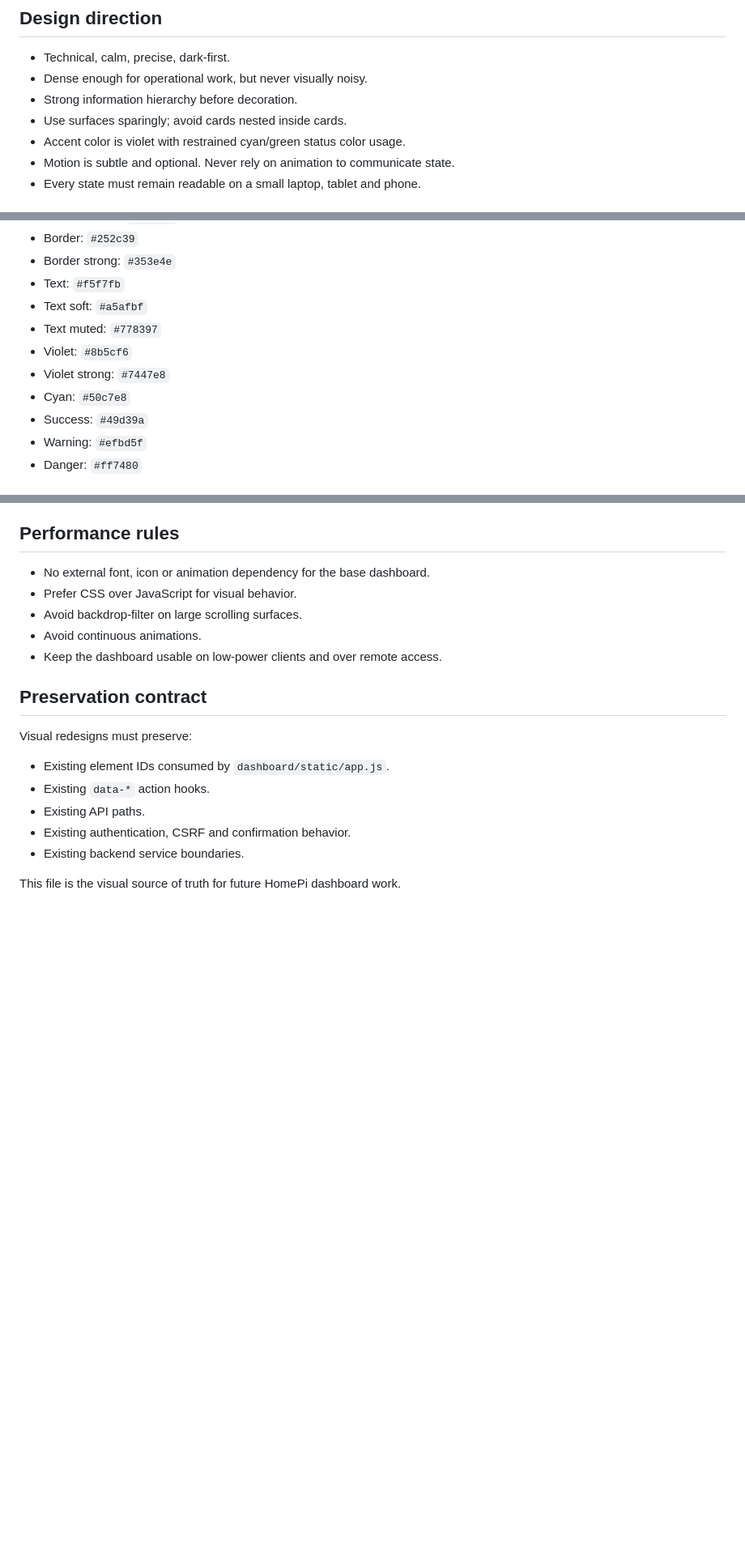
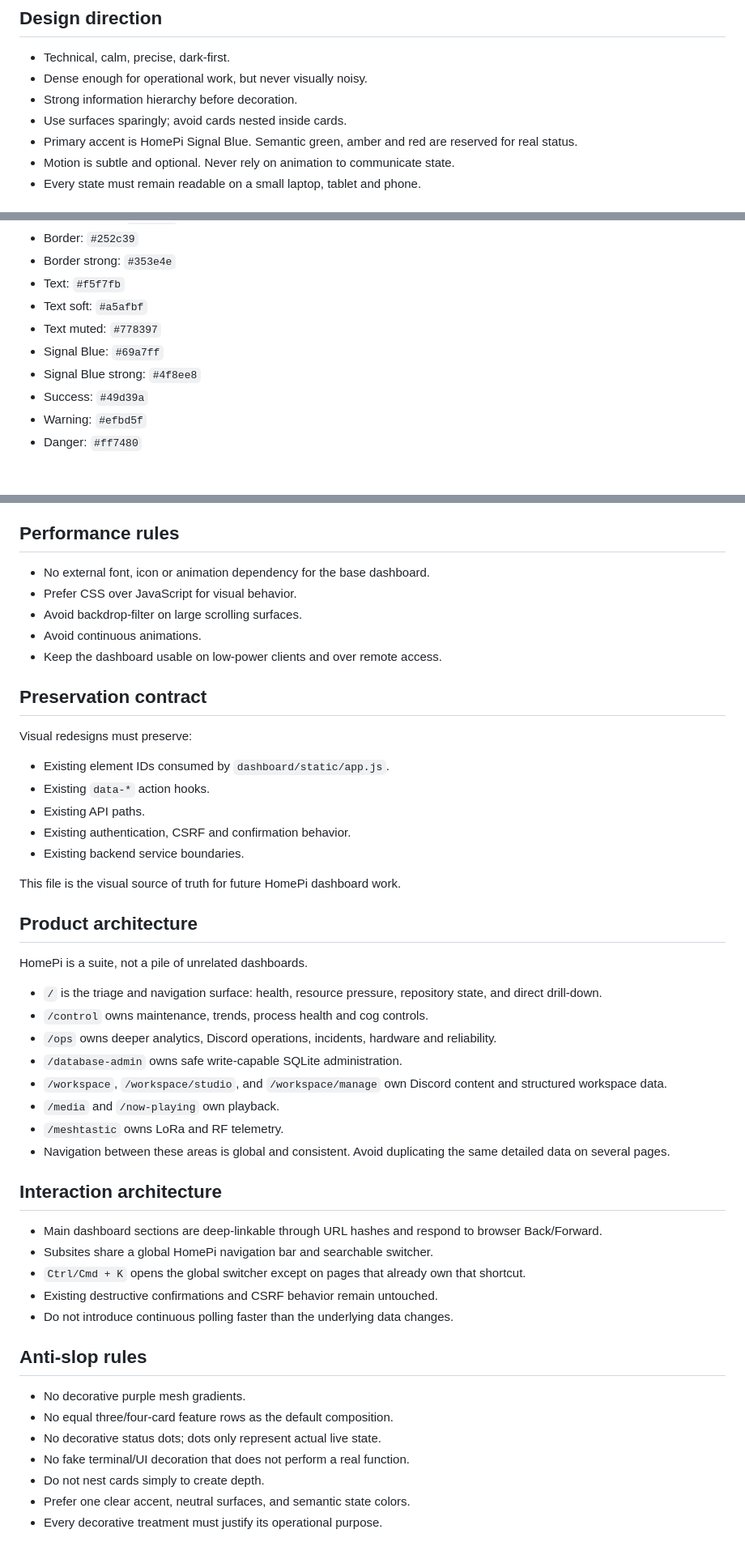
Before and after one commit to InvalidKaro/Raspberry-Bot, a Markdown page: dashboard/DESIGN.md, 3 parts joined by grey strips. Shown at 81% size. GitHub-like rendering; blank space fills up the shorter version.

Commit message:
docs(dashboard): align design system with audit-first observability UX

```diff
--- a/dashboard/DESIGN.md
+++ b/dashboard/DESIGN.md
@@ -8,7 +8,7 @@ HomePi is an operational control surface for a Raspberry Pi, Raspberry-Bot, Pi-h
 - Dense enough for operational work, but never visually noisy.
 - Strong information hierarchy before decoration.
 - Use surfaces sparingly; avoid cards nested inside cards.
-- Accent color is violet with restrained cyan/green status color usage.
+- Primary accent is HomePi Signal Blue. Semantic green, amber and red are reserved for real status.
 - Motion is subtle and optional. Never rely on animation to communicate state.
 - Every state must remain readable on a small laptop, tablet and phone.
 
@@ -23,9 +23,8 @@ HomePi is an operational control surface for a Raspberry Pi, Raspberry-Bot, Pi-h
 - Text: `#f5f7fb`
 - Text soft: `#a5afbf`
 - Text muted: `#778397`
-- Violet: `#8b5cf6`
-- Violet strong: `#7447e8`
-- Cyan: `#50c7e8`
+- Signal Blue: `#69a7ff`
+- Signal Blue strong: `#4f8ee8`
 - Success: `#49d39a`
 - Warning: `#efbd5f`
 - Danger: `#ff7480`
@@ -106,3 +109,32 @@ Visual redesigns must preserve:
 - Existing backend service boundaries.
 
 This file is the visual source of truth for future HomePi dashboard work.
+
+
+## Product architecture
+HomePi is a suite, not a pile of unrelated dashboards.
+
+- `/` is the triage and navigation surface: health, resource pressure, repository state, and direct drill-down.
+- `/control` owns maintenance, trends, process health and cog controls.
+- `/ops` owns deeper analytics, Discord operations, incidents, hardware and reliability.
+- `/database-admin` owns safe write-capable SQLite administration.
+- `/workspace`, `/workspace/studio`, and `/workspace/manage` own Discord content and structured workspace data.
+- `/media` and `/now-playing` own playback.
+- `/meshtastic` owns LoRa and RF telemetry.
+- Navigation between these areas is global and consistent. Avoid duplicating the same detailed data on several pages.
+
+## Interaction architecture
+- Main dashboard sections are deep-linkable through URL hashes and respond to browser Back/Forward.
+- Subsites share a global HomePi navigation bar and searchable switcher.
+- `Ctrl/Cmd + K` opens the global switcher except on pages that already own that shortcut.
+- Existing destructive confirmations and CSRF behavior remain untouched.
+- Do not introduce continuous polling faster than the underlying data changes.
+
+## Anti-slop rules
+- No decorative purple mesh gradients.
+- No equal three/four-card feature rows as the default composition.
+- No decorative status dots; dots only represent actual live state.
+- No fake terminal/UI decoration that does not perform a real function.
+- Do not nest cards simply to create depth.
+- Prefer one clear accent, neutral surfaces, and semantic state colors.
+- Every decorative treatment must justify its operational purpose.
```
Also changed, not shown: other parts of dashboard/DESIGN.md (+4 -0 lines).
